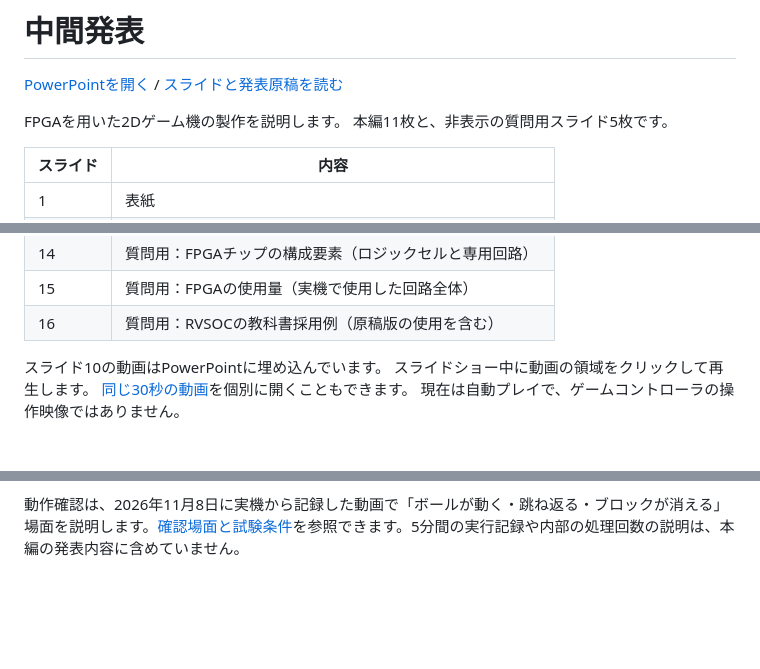
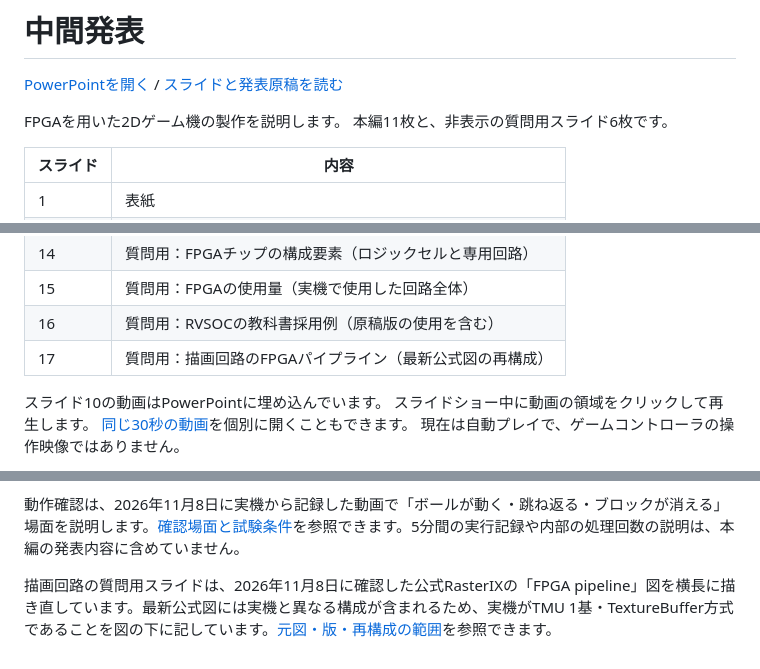
Before and after one commit to SoshiroFujimori/wally-game-console-research, a Markdown page: docs/presentation/README.md, 3 parts joined by grey strips. GitHub-like rendering; blank space fills up the shorter version.

Commit message:
Add RasterIX FPGA pipeline reference slide

```diff
--- a/docs/presentation/README.md
+++ b/docs/presentation/README.md
@@ -3,7 +3,7 @@
 [PowerPointを開く](中間発表_主要事項.pptx) / [スライドと発表原稿を読む](中間発表_主要事項.md)
 
 FPGAを用いた2Dゲーム機の製作を説明します。
-本編11枚と、非表示の質問用スライド5枚です。
+本編11枚と、非表示の質問用スライド6枚です。
 
 | スライド | 内容 |
 | --- | --- |
@@ -23,6 +23,7 @@ FPGAを用いた2Dゲーム機の製作を説明します。
 | 14 | 質問用：FPGAチップの構成要素（ロジックセルと専用回路） |
 | 15 | 質問用：FPGAの使用量（実機で使用した回路全体） |
 | 16 | 質問用：RVSOCの教科書採用例（原稿版の使用を含む） |
+| 17 | 質問用：描画回路のFPGAパイプライン（最新公式図の再構成） |
 
 スライド10の動画はPowerPointに埋め込んでいます。
 スライドショー中に動画の領域をクリックして再生します。
@@ -45,3 +46,5 @@ RVSOCの質問用スライドでは、教科書の指定・使用実績が確認
 [教育機関・時期・採用の根拠と出典](RVSOC教科書採用の出典.md)を参照できます。
 
 動作確認は、2026年11月8日に実機から記録した動画で「ボールが動く・跳ね返る・ブロックが消える」場面を説明します。[確認場面と試験条件](../../experiments/basic-operation-20261108/README.md)を参照できます。5分間の実行記録や内部の処理回数の説明は、本編の発表内容に含めていません。
+
+描画回路の質問用スライドは、2026年11月8日に確認した公式RasterIXの「FPGA pipeline」図を横長に描き直しています。最新公式図には実機と異なる構成が含まれるため、実機がTMU 1基・TextureBuffer方式であることを図の下に記しています。[元図・版・再構成の範囲](../../source/presentation/rasterix-pipeline/README.md)を参照できます。
```
Also changed, not shown: docs/presentation/中間発表_主要事項.md (+36 -3 lines), docs/presentation/slides/slide-17.png (added), 9 other files.
